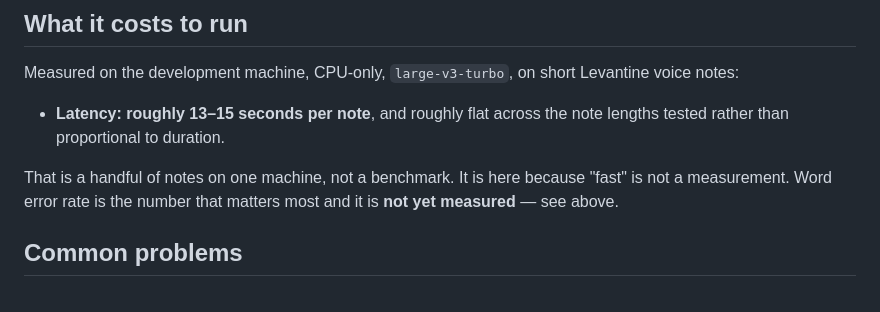
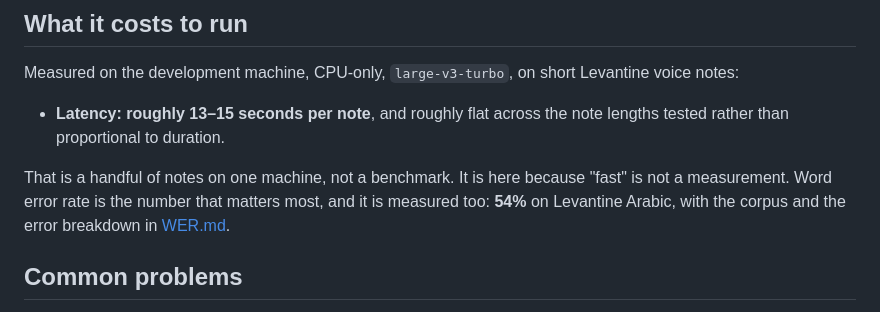
Before and after one commit to ahmdobeidat/maktoob, a Markdown page: docs/INSTALL.md, the part around the change. Rendered like a GitHub page.

Commit message:
Correct the last unmeasured-WER claim in INSTALL.md
The latency section still said word error rate was not measured, which
stopped being true one commit ago.

Co-Authored-By: Claude Opus 5 <noreply@anthropic.com>

```diff
--- a/docs/INSTALL.md
+++ b/docs/INSTALL.md
@@ -135,8 +135,9 @@ Levantine voice notes:
   lengths tested rather than proportional to duration.
 
 That is a handful of notes on one machine, not a benchmark. It is here because
-"fast" is not a measurement. Word error rate is the number that matters most and
-it is **not yet measured** — see above.
+"fast" is not a measurement. Word error rate is the number that matters most,
+and it is measured too: **54%** on Levantine Arabic, with the corpus and the
+error breakdown in [WER.md](WER.md).
 
 ## Common problems
 
```
